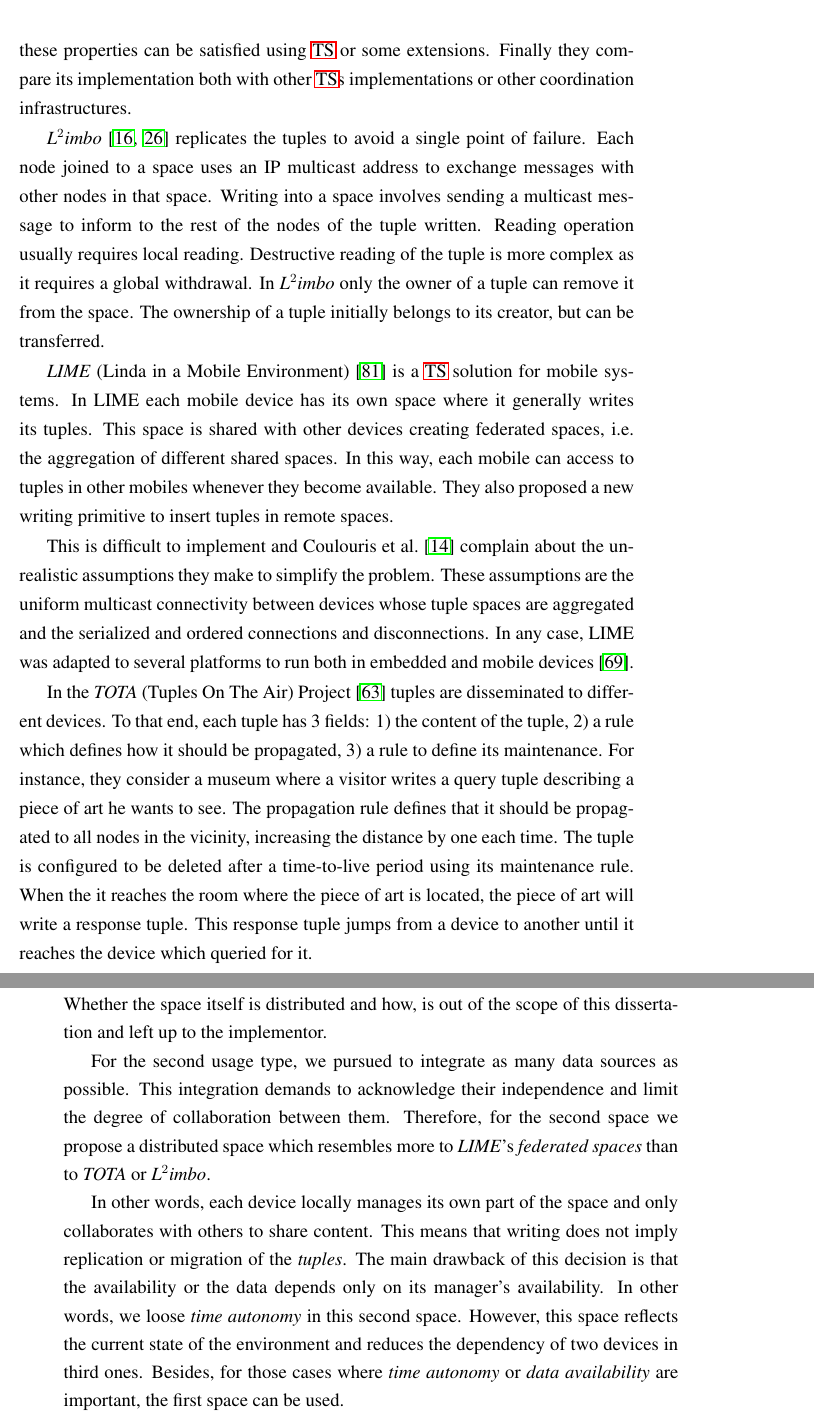
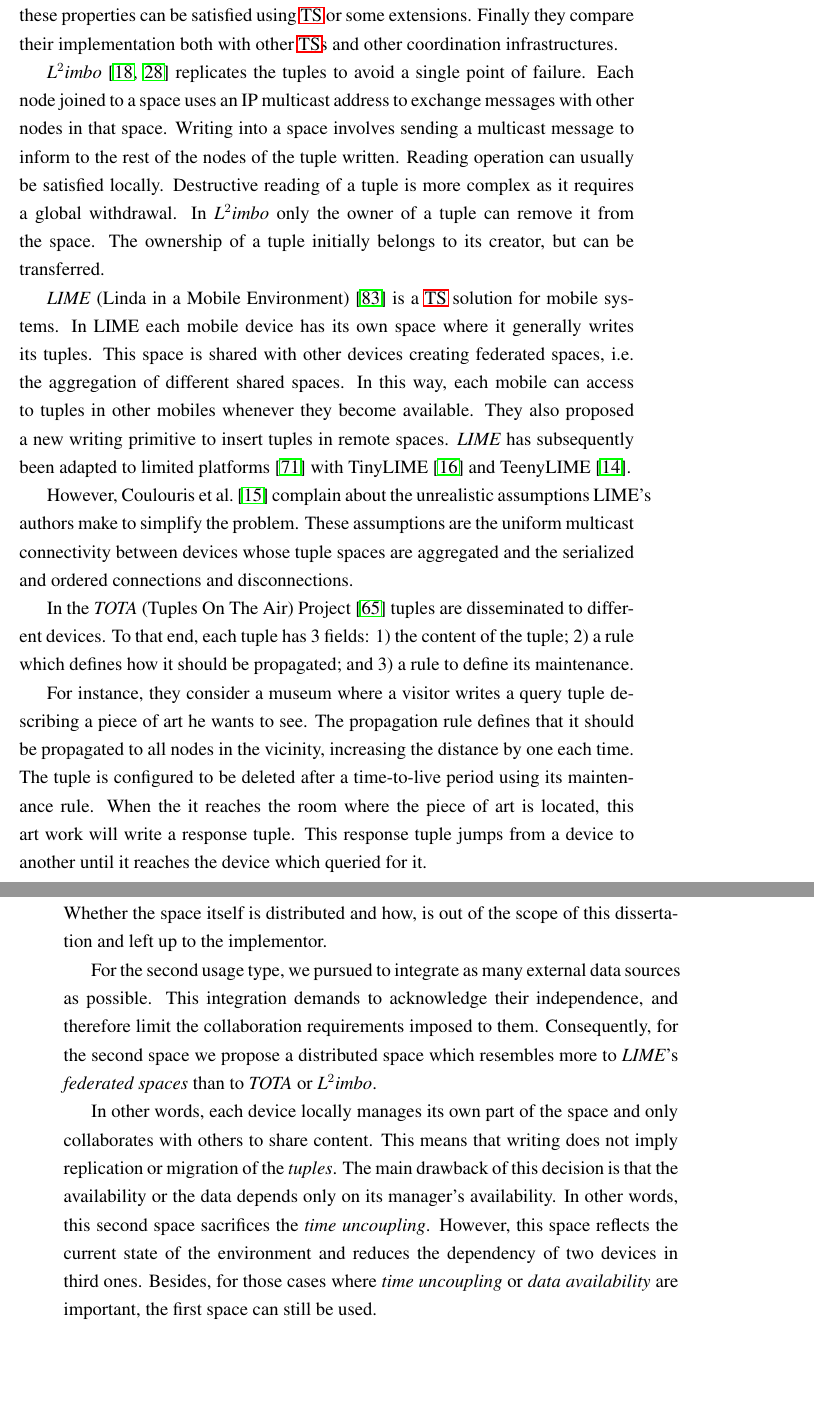
Before and after one commit to gomezgoiri/dissertation, a LaTeX thesis (dissertation.tex, which reads 2_state_of_the_art/2_1_ts_ubicomp.tex): two parts of pages 50 and 51 of 155 before the commit and two parts of pages 50 and 51 of 156 after it, joined at a grey line, cut so that both start at the same text, the shorter picture padded with empty space. Compiled offline with pdfLaTeX; a LaTeX package or settings file that is missing is left out.

Commit message:
TS for ubicomp reviewed

```diff
--- a/2_state_of_the_art/2_1_ts_ubicomp.tex
+++ b/2_state_of_the_art/2_1_ts_ubicomp.tex
@@ -23,38 +24,38 @@ This work merely identifies the requirements of these environments and the prope
 Then, it discusses how these properties can be satisfied using \ac{ts} or some extensions.
-Finally they compare its implementation both with other \acp{ts} implementations or other coordination infrastructures. % e.g. RMI, MOM, Pub/sub
+Finally they compare their implementation both with other \acp{ts} and other coordination infrastructures. % e.g. RMI, MOM, Pub/sub
 
 
 \emph{L$^2$imbo} \citep{davies_l2imbo:_1998,friday_experiences_1999} replicates the tuples to avoid a single point of failure.
 Each node joined to a space uses an IP multicast address to exchange messages with other nodes in that space.
 Writing into a space involves sending a multicast message to inform to the rest of the nodes of the tuple written.
-Reading operation usually requires local reading.
-Destructive reading of the tuple is more complex as it requires a global withdrawal.
+Reading operation can usually be satisfied locally.
+Destructive reading of a tuple is more complex as it requires a global withdrawal.
 In \emph{L$^2$imbo} only the owner of a tuple can remove it from the space.
 The ownership of a tuple initially belongs to its creator, but can be transferred. % TODO ver qué añadió Friday
 
 
-% TODO meter mas citas de LIME que estas 2?
 \emph{LIME} (Linda in a Mobile Environment) \citep{picco_lime:_1999} is a \ac{ts} solution for mobile systems.
 In LIME each mobile device has its own space where it generally writes its tuples.
 This space is shared with other devices creating federated spaces, i.e. the aggregation of different shared spaces.
 In this way, each mobile can access to tuples in other mobiles whenever they become available.
 They also proposed a new writing primitive to insert tuples in remote spaces.
 % ejemplo de service discovery?
+\emph{LIME} has subsequently been adapted to limited platforms \citep{murphy_transiently_2006} with TinyLIME \citep{curino_tinylime:_2005} and TeenyLIME \citep{costa_programming_2007}.
 
-This is difficult to implement and \citet{coulouris_distributed_2012} complain about the unrealistic assumptions they make to simplify the problem. % cita al libro
+However, \citet{coulouris_distributed_2012} complain about the unrealistic assumptions LIME's authors make to simplify the problem. % cita al libro
 These assumptions are the uniform multicast connectivity between devices whose tuple spaces are aggregated and the serialized and ordered connections and disconnections.
-In any case, LIME was adapted to several platforms to run both in embedded and mobile devices \citep{murphy_transiently_2006}.
 
 
 In the \emph{TOTA} (Tuples On The Air) Project \citep{mamei_programming_2009} tuples are disseminated to different devices.
 To that end, each tuple has 3 fields:
-1) the content of the tuple,
-2) a rule which defines how it should be propagated,
+1) the content of the tuple;
+2) a rule which defines how it should be propagated; and
 3) a rule to define its maintenance.
+
 For instance, they consider a museum where a visitor writes a query tuple describing a piece of art he wants to see.
 The propagation rule defines that it should be propagated to all nodes in the vicinity, increasing the distance by one each time.
 The tuple is configured to be deleted after a time-to-live period using its maintenance rule.
-When the it reaches the room where the piece of art is located, the piece of art will write a response tuple.
+When the it reaches the room where the piece of art is located, this art work will write a response tuple.
 This response tuple jumps from a device to another until it reaches the device which queried for it.
 
 
@@ -101,17 +102,17 @@ Whether the space itself is distributed and how, is out of the scope of this dis
 
 % 2do problema:
 %    queriamos hacer a los dispositivos todo lo dependientes que fuese posible del espacio
-For the second usage type, we pursued to integrate as many data sources as possible.
-This integration demands to acknowledge their independence and limit the degree of collaboration between them.
+For the second usage type, we pursued to integrate as many external data sources as possible.
+This integration demands to acknowledge their independence, and therefore limit the collaboration requirements imposed to them.
 %The rationale behind this decision is that we believe that some content may be better managed by the device which creates them.
 % ejemplo
 %For instance, measures of a sensor or a user profile in a smartphone.
-Therefore, for the second space we propose a distributed space which resembles more to \emph{LIME}'s \emph{federated spaces} than to \emph{TOTA} or \emph{L$^2$imbo}.
+Consequently, for the second space we propose a distributed space which resembles more to \emph{LIME}'s \emph{federated spaces} than to \emph{TOTA} or \emph{L$^2$imbo}.
 
 
 In other words, each device locally manages its own part of the space and only collaborates with others to share content.
 This means that writing does not imply replication or migration of the \emph{tuples}.
 The main drawback of this decision is that the availability or the data depends only on its manager's availability.
-In other words, we loose \emph{time autonomy} in this second space.
+In other words, this second space sacrifices the \emph{time uncoupling}.
 However, this space reflects the current state of the environment and reduces the dependency of two devices in third ones.
-Besides, for those cases where \emph{time autonomy} or \emph{data availability} are important, the first space can be used.
+Besides, for those cases where \emph{time uncoupling} or \emph{data availability} are important, the first space can still be used.
```
Also changed, not shown: 2_state_of_the_art/2_0_ubicomp.tex (+3 -4 lines), 9_backmatter/ref_space.bib (+33 -0 lines), 2_state_of_the_art/2_1_ts_ubicomp.tex (11 more changed lines).
